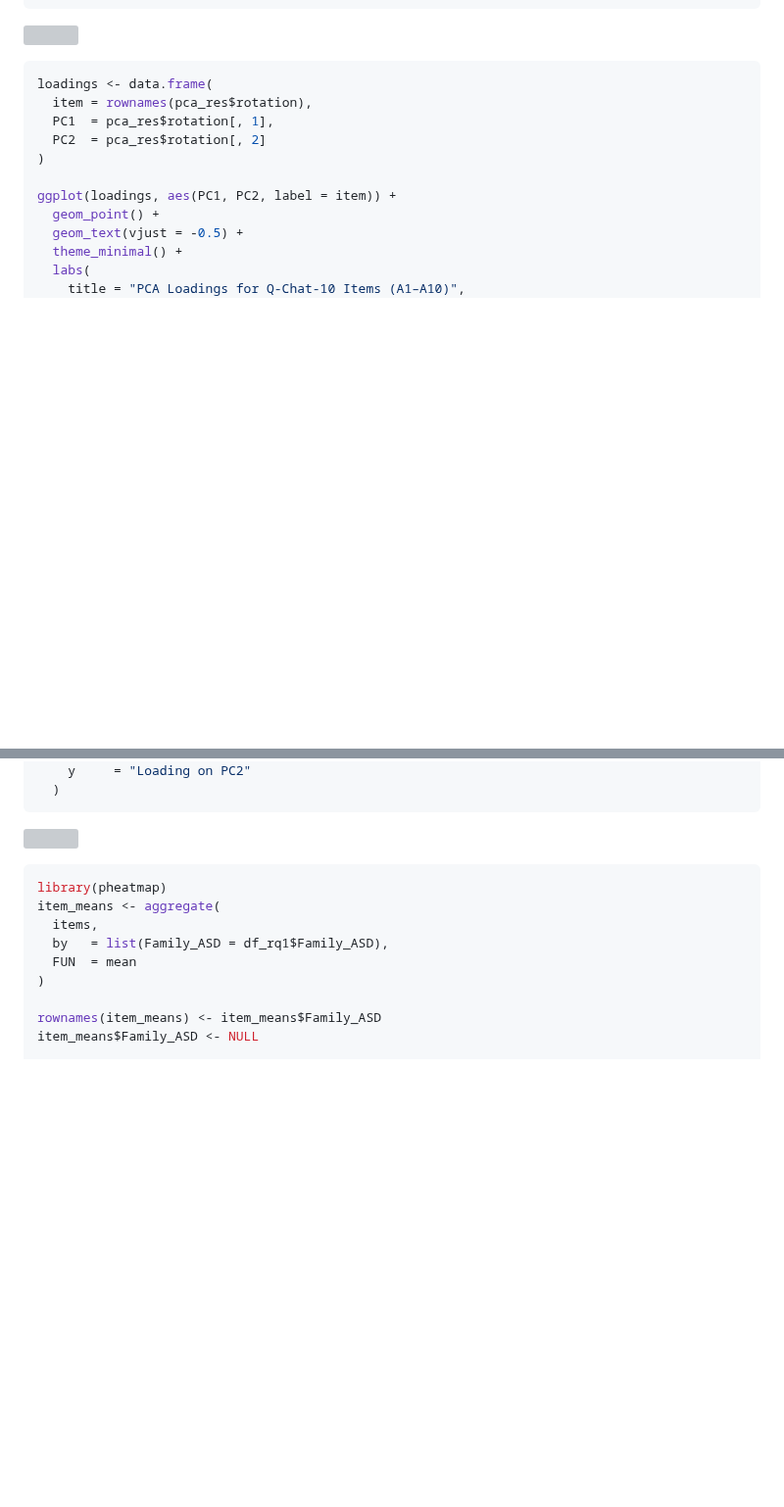
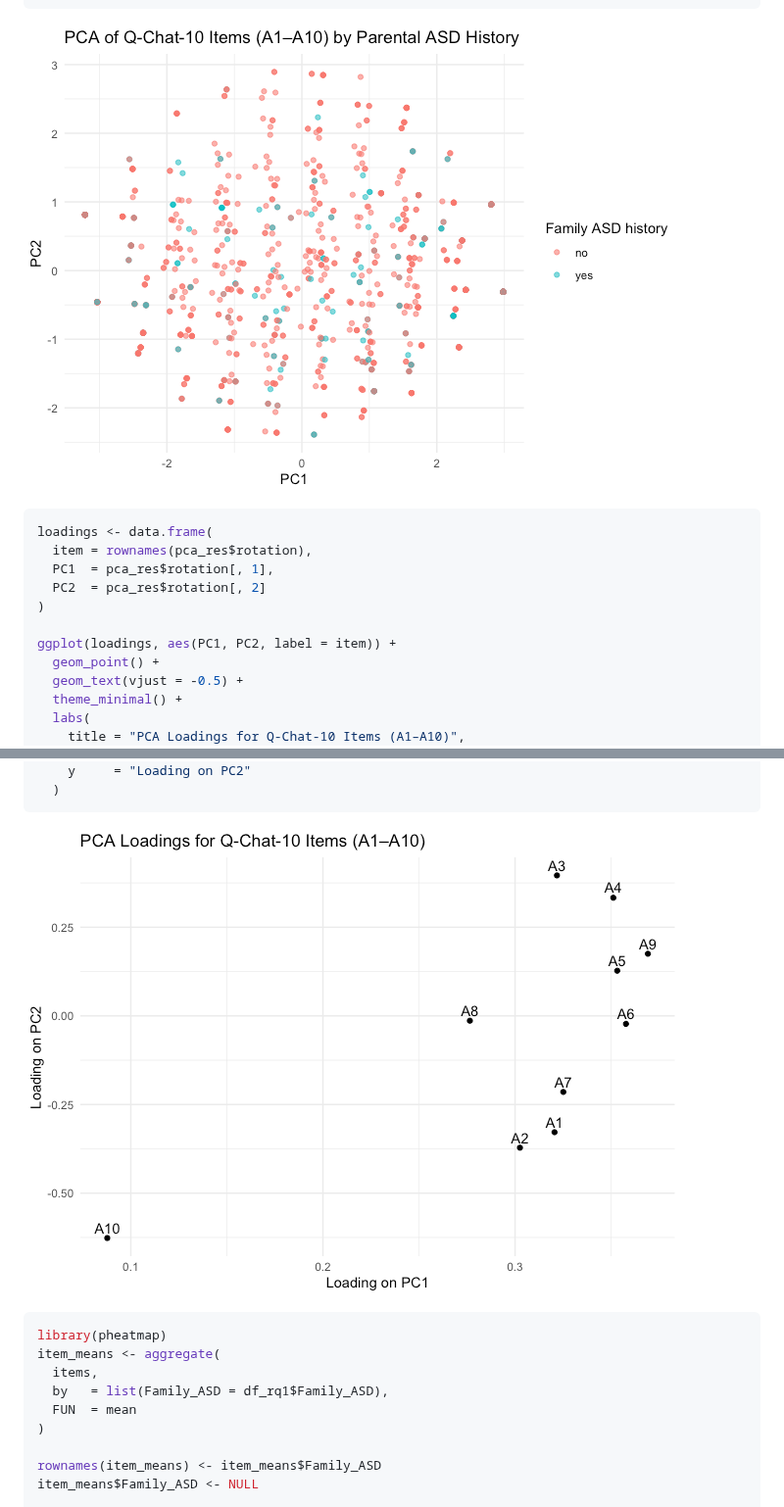
Before and after one commit to hmhm232425/asd-screening-logistic-models, a Markdown page: README.md, 2 parts joined by grey strips. Shown at 98% size. Drawn GitHub-style; blank space fills up the shorter version; grey boxes are pictures that could not be loaded.

````diff
--- a/README.md
+++ b/README.md
@@ -665,7 +665,7 @@ ggplot(pca_df, aes(PC1, PC2, color = Family_ASD)) +
   )
 ```
 
-![](index_files/figure-commonmark/unnamed-chunk-13-1.png)
+![](unnamed-chunk-13-1.png)
 
 ``` r
 loadings <- data.frame(
@@ -685,7 +685,7 @@ ggplot(loadings, aes(PC1, PC2, label = item)) +
   )
 ```
 
-![](index_files/figure-commonmark/unnamed-chunk-14-1.png)
+![](unnamed-chunk-14-1.png)
 
 ``` r
 library(pheatmap)
````
Also changed, not shown: other parts of README.md (+6 -6 lines).
